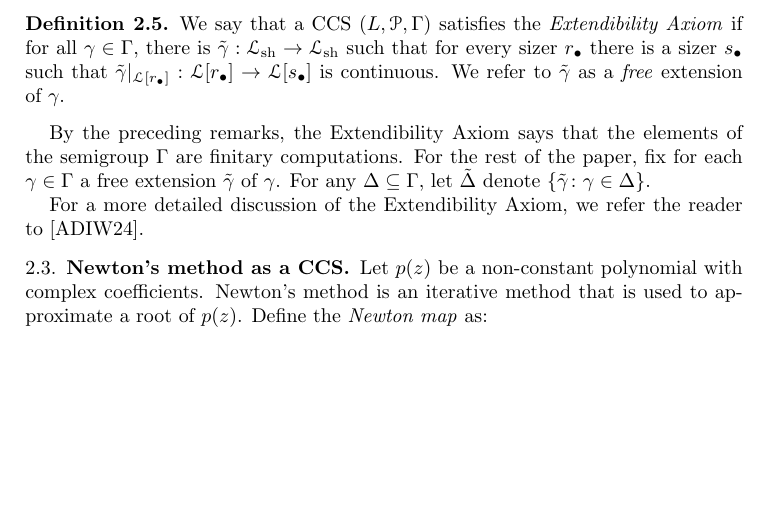
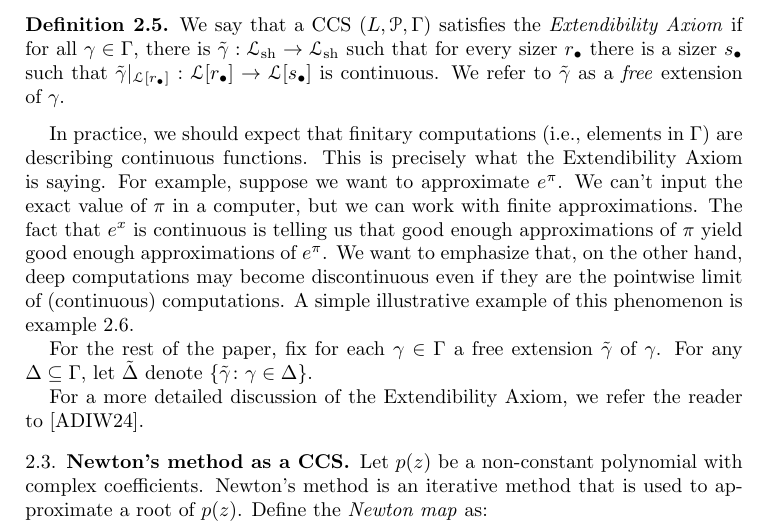
Before and after one commit to tonamatos/DeepComputationsNIP, a LaTeX paper (ComplexityViaTopology.tex): part of page 14 of 30 before the commit and part of page 14 of 31 after it, cut so that both start at the same text, the shorter picture padded with empty space. Compiled offline with pdfLaTeX.

Commit message:
paragraph added after Extendibility Axiom ComplexityViaTopology.tex

```diff
--- a/ComplexityViaTopology.tex
+++ b/ComplexityViaTopology.tex
@@ -693,7 +693,14 @@ We say that a CCS $(L,\mathcal{P},\Gamma)$ satisfies the \emph{Extendibility Axi
 We refer to $\tilde\gamma$ as a \emph{free} extension of~$\gamma$.
 \end{defn}
 
-By the preceding remarks, the Extendibility Axiom says that the elements of the semigroup $\Gamma$ are finitary computations.
+In practice, we should expect that finitary computations (i.e., elements in $\Gamma$) are describing continuous functions.
+This is precisely what the Extendibility Axiom is saying.
+For example, suppose we want to approximate $e^{\pi}$.
+We can't input the exact value of $\pi$ in a computer, but we can work with finite approximations.
+The fact that $e^x$ is continuous is telling us that good enough approximations of $\pi$ yield good enough approximations of $e^\pi$.
+We want to emphasize that, on the other hand, deep computations may become discontinuous even if they are the pointwise limit of (continuous) computations.
+A simple illustrative example of this phenomenon is example \ref{E: computation of square roots}.
+
 For the rest of the paper, fix for each $\gamma\in\Gamma$ a free extension $\tilde{\gamma}$ of $\gamma$.
 For any $\Delta\subseteq\Gamma$, let $\tilde{\Delta}$ denote $\{\tilde\gamma\colon\gamma\in\Delta\}$.
 
```
